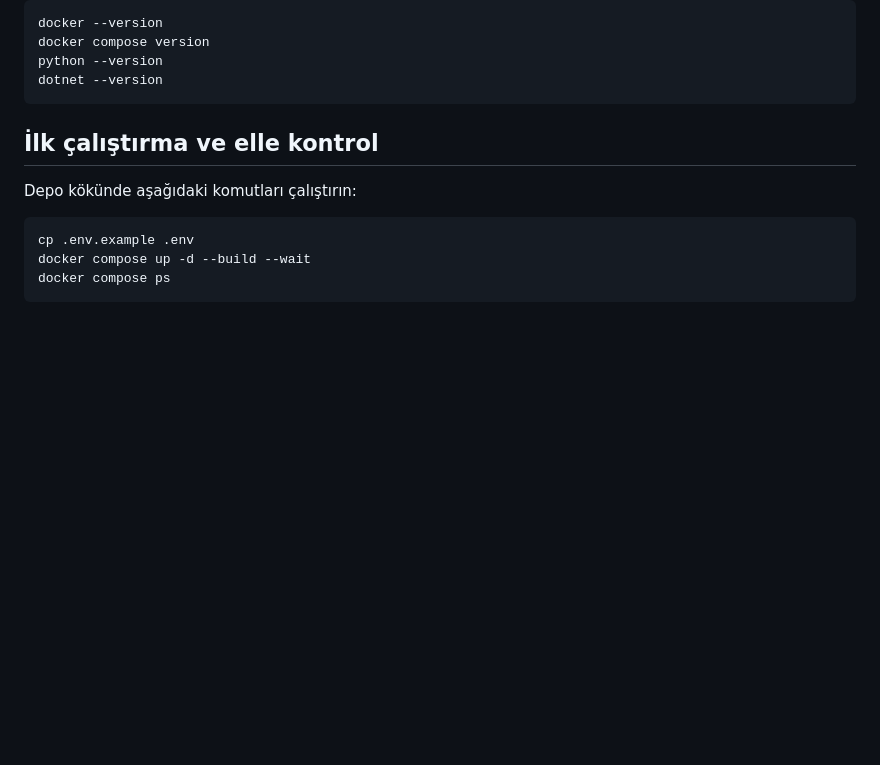
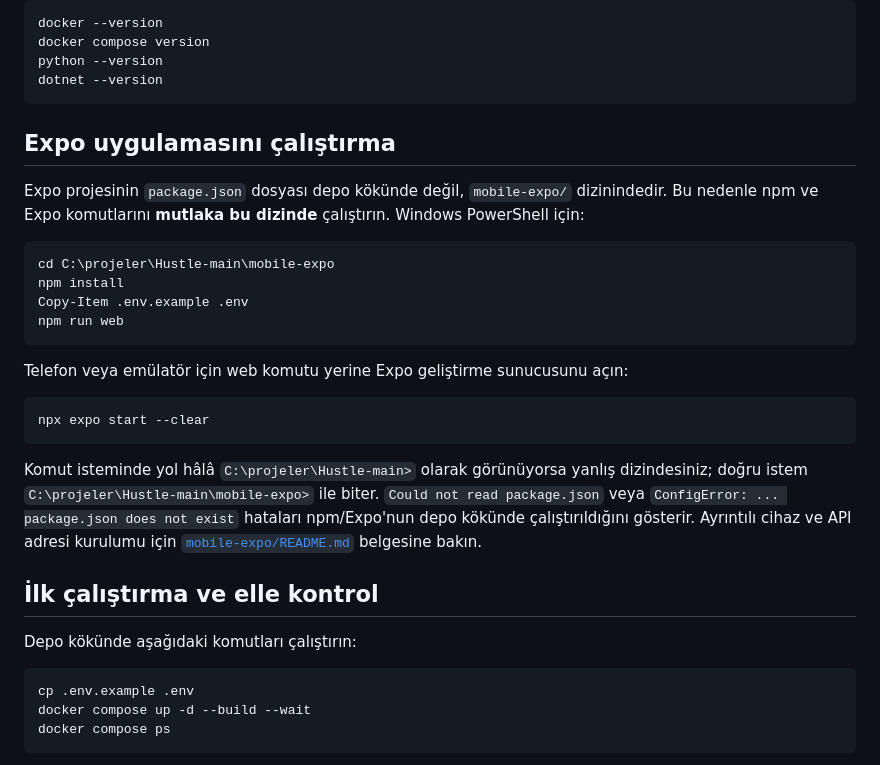
Before and after one commit to metinmertyldrm/Hustle, a Markdown page: README.md, the part around the change. GitHub-like rendering; blank space fills up the shorter version.

Commit message:
docs: clarify Expo working directory

````diff
--- a/README.md
+++ b/README.md
@@ -63,6 +63,32 @@ docker compose version
 python --version
 dotnet --version
 ```
+
+## Expo uygulamasını çalıştırma
+
+Expo projesinin `package.json` dosyası depo kökünde değil, `mobile-expo/`
+dizinindedir. Bu nedenle npm ve Expo komutlarını **mutlaka bu dizinde**
+çalıştırın. Windows PowerShell için:
+
+```powershell
+cd C:\projeler\Hustle-main\mobile-expo
+npm install
+Copy-Item .env.example .env
+npm run web
+```
+
+Telefon veya emülatör için web komutu yerine Expo geliştirme sunucusunu açın:
+
+```powershell
+npx expo start --clear
+```
+
+Komut isteminde yol hâlâ `C:\projeler\Hustle-main>` olarak görünüyorsa yanlış
+dizindesiniz; doğru istem `C:\projeler\Hustle-main\mobile-expo>` ile biter.
+`Could not read package.json` veya `ConfigError: ... package.json does not exist`
+hataları npm/Expo'nun depo kökünde çalıştırıldığını gösterir. Ayrıntılı cihaz ve
+API adresi kurulumu için [`mobile-expo/README.md`](mobile-expo/README.md)
+belgesine bakın.
 
 ## İlk çalıştırma ve elle kontrol
 
````
Also changed, not shown: mobile-expo/README.md (+16 -0 lines).
